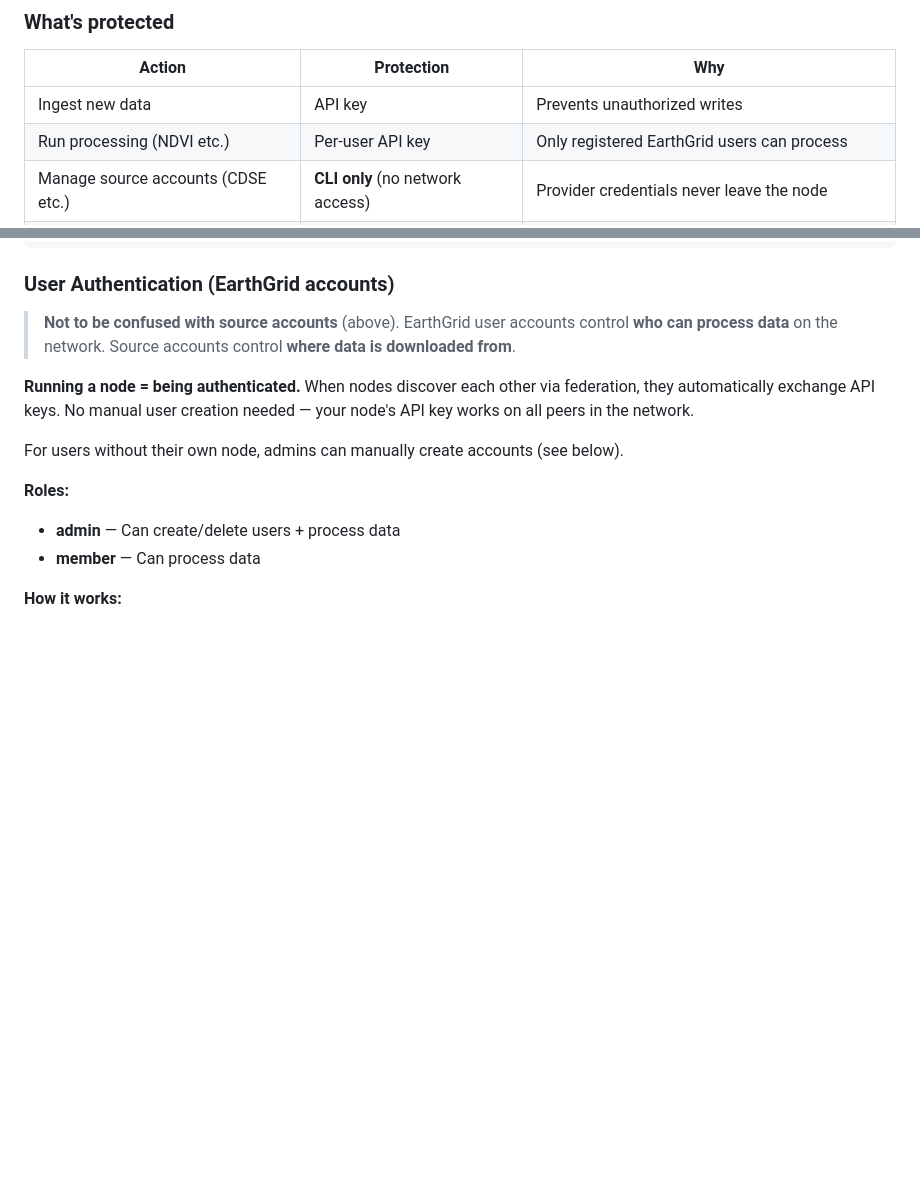
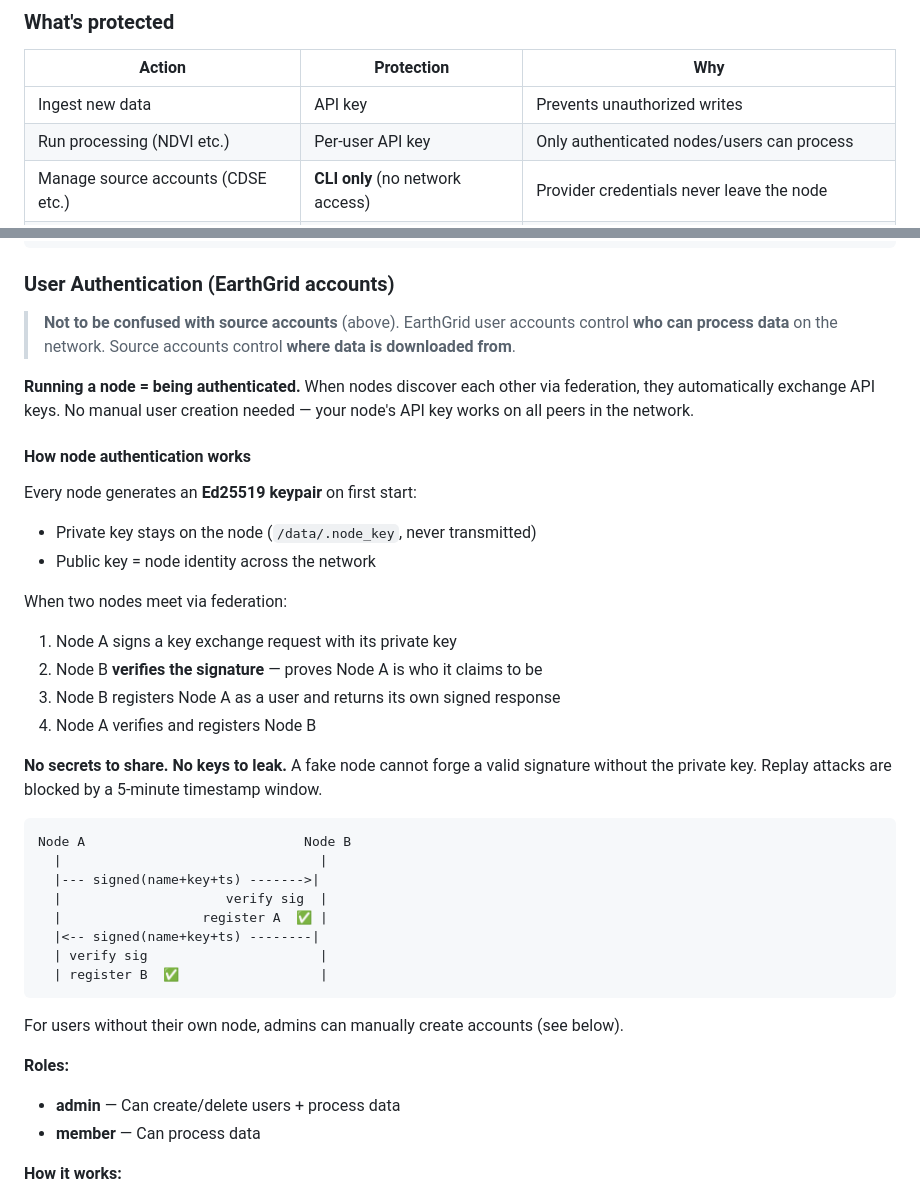
Before and after one commit to MatMatt/EarthGrid, a Markdown page: README.md, 2 parts joined by grey strips. GitHub-like rendering; blank space fills up the shorter version.

Commit message:
docs: add Ed25519 node authentication section with sequence diagram

````diff
--- a/README.md
+++ b/README.md
@@ -86,7 +86,7 @@ New nodes discover the network via a seed list hosted on GitHub Pages:
 | Action | Protection | Why |
 |---|---|---|
 | Ingest new data | API key | Prevents unauthorized writes |
-| Run processing (NDVI etc.) | Per-user API key | Only registered EarthGrid users can process |
+| Run processing (NDVI etc.) | Per-user API key | Only authenticated nodes/users can process |
 | Manage source accounts (CDSE etc.) | **CLI only** (no network access) | Provider credentials never leave the node |
 | EarthGrid user management | Admin API key | Only node admins can create/delete EarthGrid users |
 
@@ -112,6 +112,32 @@ earthgrid users remove 1
 > **Not to be confused with source accounts** (above). EarthGrid user accounts control **who can process data** on the network. Source accounts control **where data is downloaded from**.
 
 **Running a node = being authenticated.** When nodes discover each other via federation, they automatically exchange API keys. No manual user creation needed — your node's API key works on all peers in the network.
+
+#### How node authentication works
+
+Every node generates an **Ed25519 keypair** on first start:
+- Private key stays on the node (`/data/.node_key`, never transmitted)
+- Public key = node identity across the network
+
+When two nodes meet via federation:
+1. Node A signs a key exchange request with its private key
+2. Node B **verifies the signature** — proves Node A is who it claims to be
+3. Node B registers Node A as a user and returns its own signed response
+4. Node A verifies and registers Node B
+
+**No secrets to share. No keys to leak.** A fake node cannot forge a valid signature without the private key. Replay attacks are blocked by a 5-minute timestamp window.
+
+```
+Node A                            Node B
+  |                                 |
+  |--- signed(name+key+ts) ------->|
+  |                     verify sig  |
+  |                  register A  ✅ |
+  |<-- signed(name+key+ts) --------|
+  | verify sig                      |
+  | register B  ✅                  |
+```
+
 
 For users without their own node, admins can manually create accounts (see below).
 
````
